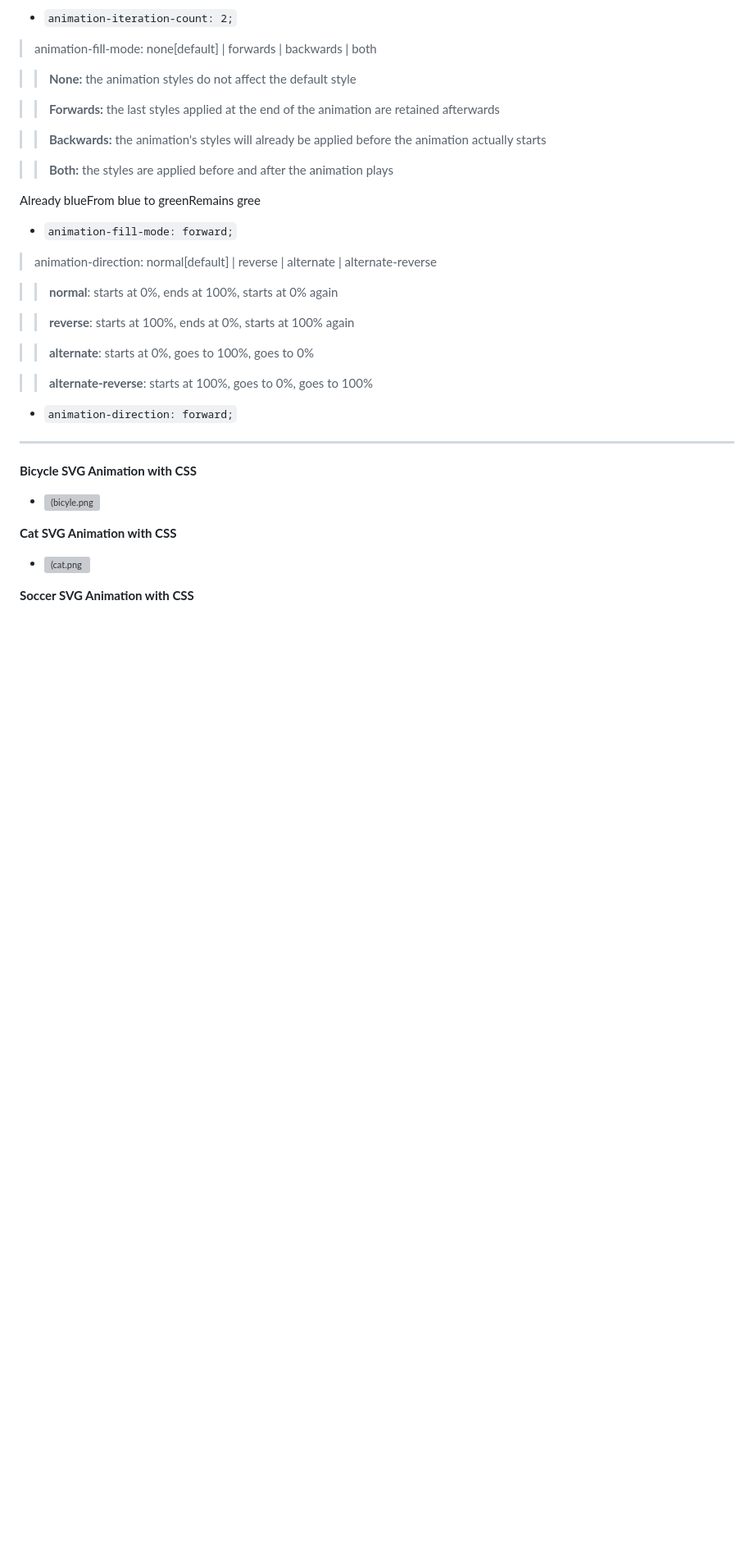
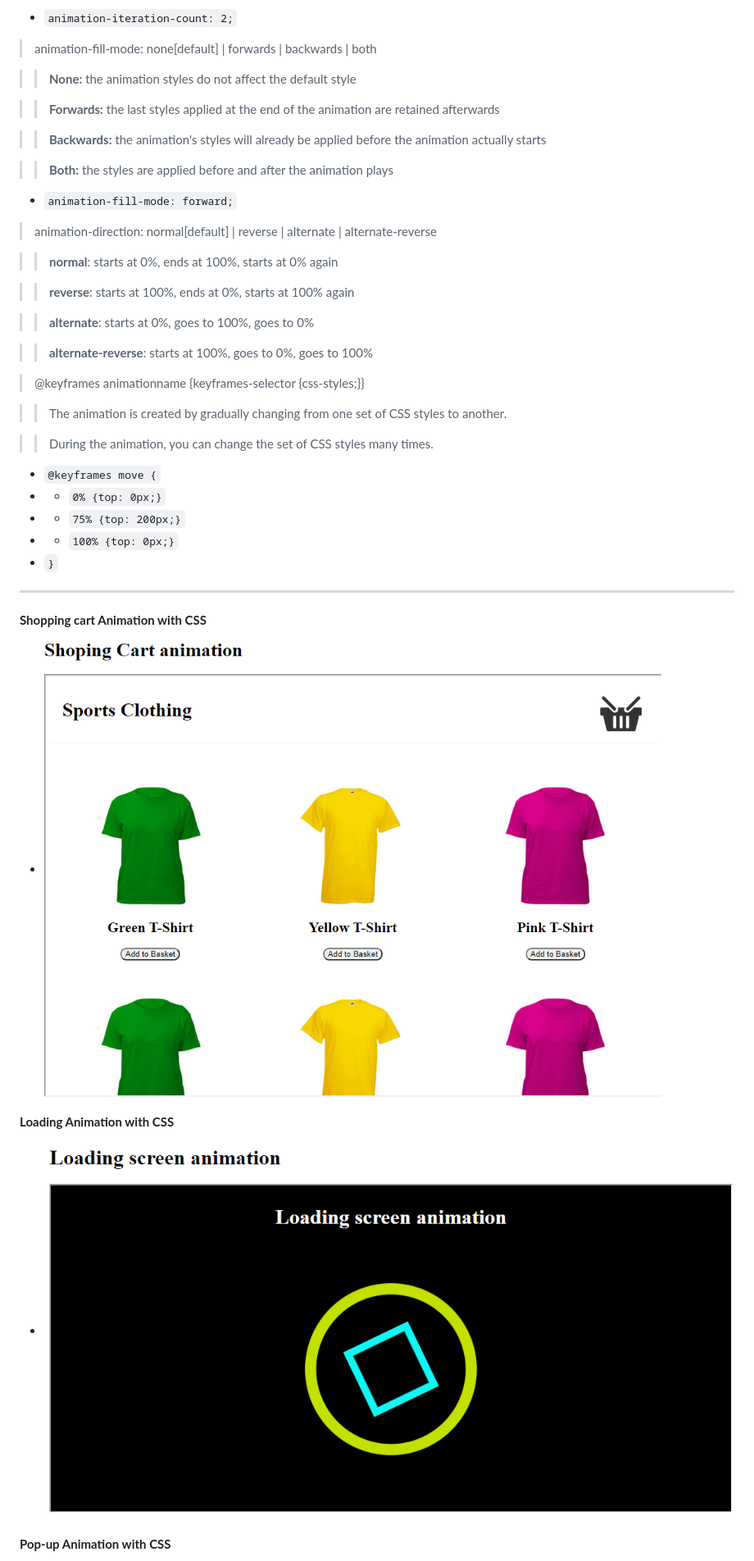
Before and after one commit to shajal-kumer/css-animation, a Markdown page: README.md, the part around the change printed below. Shown: that part at 82% size. GitHub-like rendering; pictures changed too: loading.png (added), shopping.png (added); blank space fills up the shorter version; grey boxes are pictures that could not be loaded.

Commit message:
readme final update

```diff
--- a/README.md
+++ b/README.md
@@ -101,8 +104,6 @@ https://shajal-kumer.github.io/svg-animation/
 
 > > **Both:** the styles are applied before and after the animation plays
 
-Already blueFrom blue to greenRemains gree
-
 -   `animation-fill-mode: forward;`
 
 > animation-direction: normal[default] | reverse | alternate | alternate-reverse
@@ -115,17 +116,27 @@ Already blueFrom blue to greenRemains gree
 
 > > **alternate-reverse**: starts at 100%, goes to 0%, goes to 100%
 
--   `animation-direction: forward;`
+> @keyframes animationname {keyframes-selector {css-styles;}}
+
+> > The animation is created by gradually changing from one set of CSS styles to another.
+
+> > During the animation, you can change the set of CSS styles many times.
+
+-   `@keyframes move {`
+-   -   `0% {top: 0px;}`
+-   -   `75% {top: 200px;}`
+-   -   `100% {top: 0px;}`
+-   `}`
 
 ---
 
-**Bicycle SVG Animation with CSS**
+**Shopping cart Animation with CSS**
 
--   ![(bicyle.png](bicyle.png)
+-   ![(bicyle.png](shopping.png)
 
-**Cat SVG Animation with CSS**
+**Loading Animation with CSS**
 
--   ![(cat.png](cat.png)
+-   ![(cat.png](loading.png)
 
-**Soccer SVG Animation with CSS**
+**Pop-up Animation with CSS**
 
```
Also changed, not shown: other parts of README.md (+34 -33 lines), flip.png (added), pop-up.png (added).
